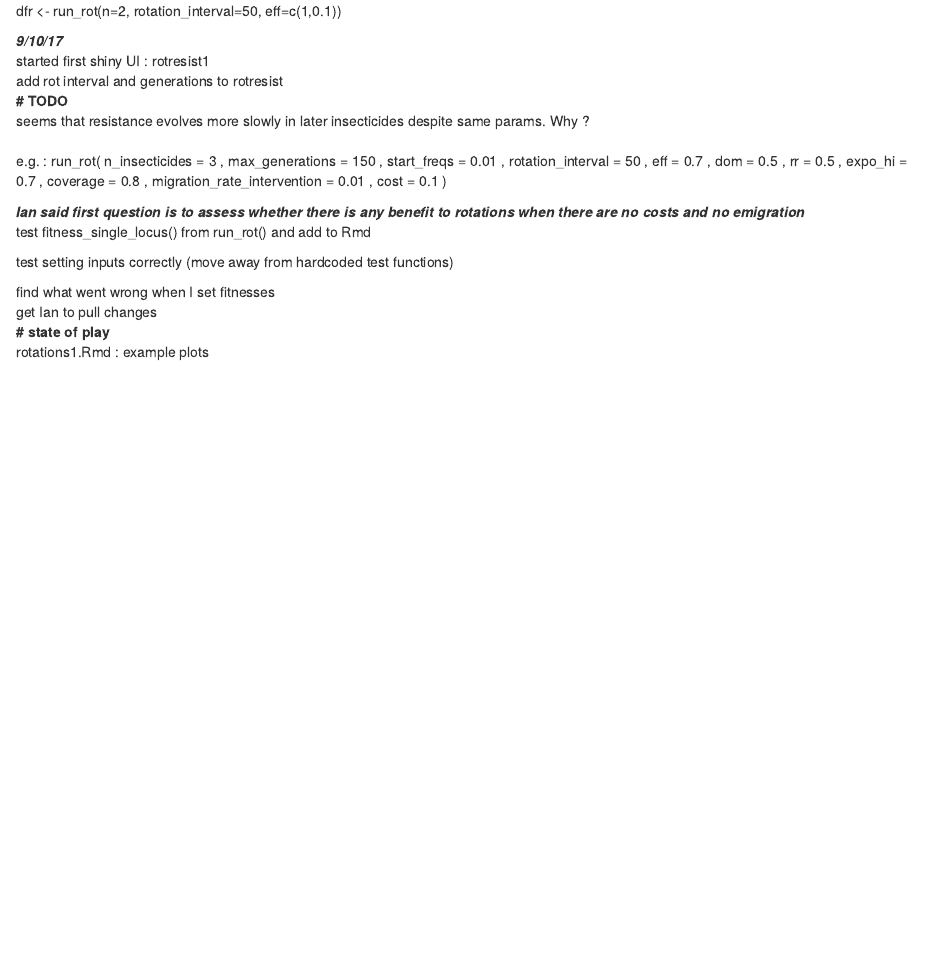
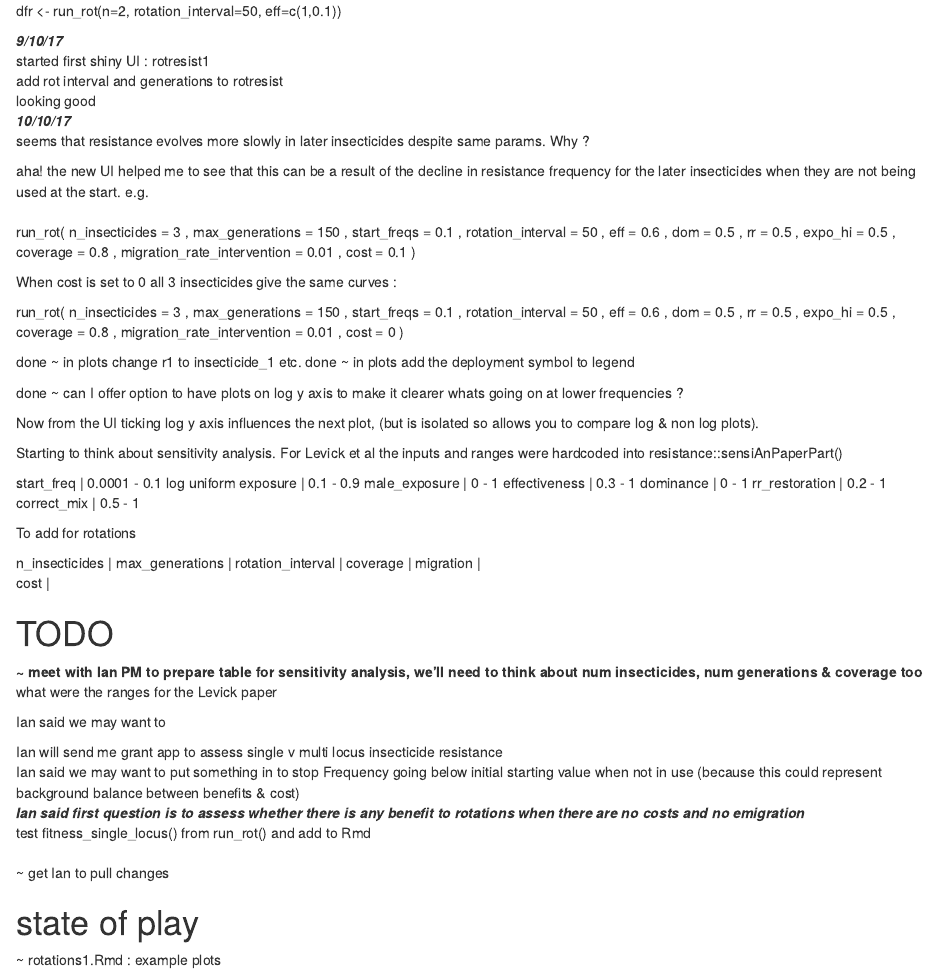
Before and after one commit to andysouth/rotations, an R Markdown document (inst/documents/rotations_notes.Rmd): the page in a window 1100 px wide, from 1010 px down. Rendered offline with R 4.5, knitr and Pandoc, with nearby package versions.

Commit message:
improve UI and plots add log scale option

````diff
--- a/inst/documents/rotations1.Rmd
+++ b/inst/documents/rotations1.Rmd
@@ -73,3 +73,13 @@ dfr <- run_rot(n=3, rotation_interval=50, eff=1, cost=0.1)
 dfr <- run_rot(rotation_interval=0, max_generations = 300, hardcode_fitness = TRUE, same_insecticides =TRUE, expo_hi=0.5, migration_rate_intervention=0.01)
 
 ```
+
+```{r, eval=TRUE, echo=FALSE, warning=FALSE, message=FALSE, fig.show='hold', fig.align='left', fig.cap="Showing how with cost (0.1) an initial decline in the freq of the later insecticides when they are not being used can lead them to behave differently than earlier ones."}
+
+run_rot( n_insecticides = 3 , max_generations = 150 , start_freqs = 0.1 , rotation_interval = 50 , eff = 0.6 , dom = 0.5 , rr = 0.5 , expo_hi = 0.5 , coverage = 0.8 , migration_rate_intervention = 0.01 , cost = 0.1 )
+
+```
+
+```{r, eval=TRUE, echo=FALSE, warning=FALSE, message=FALSE, fig.show='hold', fig.align='left', fig.cap="When cost is set to 0 all insecticides give the same curves."}
+
+run_rot( n_insecticides = 3 , max_generations = 150 , start_freqs = 0.1 , rotation_interval = 50 , eff = 0.6 , dom = 0.5 , rr = 0.5 , expo_hi = 0.5 , coverage = 0.8 , migration_rate_intervention = 0.01 , cost = 0 )
--- a/inst/documents/rotations_notes.Rmd
+++ b/inst/documents/rotations_notes.Rmd
@@ -84,23 +84,67 @@ dfr <- run_rot(n=2, rotation_interval=50, eff=c(1,0.1))
 *9/10/17*
 ~ started first shiny UI : rotresist1
 ~ add rot interval and generations to rotresist
+~ looking good
 
+
+*10/10/17*
+
+~ seems that resistance evolves more slowly in later insecticides despite same params. Why ?
+
+~ aha! the new UI helped me to see that this can be a result of the decline in resistance frequency for the later insecticides when they are not being used at the start. e.g.
+
+run_rot( n_insecticides = 3 , max_generations = 150 , start_freqs = 0.1 , rotation_interval = 50 , eff = 0.6 , dom = 0.5 , rr = 0.5 , expo_hi = 0.5 , coverage = 0.8 , migration_rate_intervention = 0.01 , cost = 0.1 )
+
+When cost is set to 0 all 3 insecticides give the same curves :
+
+run_rot( n_insecticides = 3 , max_generations = 150 , start_freqs = 0.1 , rotation_interval = 50 , eff = 0.6 , dom = 0.5 , rr = 0.5 , expo_hi = 0.5 , coverage = 0.8 , migration_rate_intervention = 0.01 , cost = 0 )
+
+done ~ in plots change r1 to insecticide_1 etc.
+done ~ in plots add the deployment symbol to legend
+
+done ~ can I offer option to have plots on log y axis to make it clearer whats going on at lower frequencies ?
+
+Now from the UI ticking log y axis influences the next plot, (but is isolated so allows you to compare log & non log plots).
+
+Starting to think about sensitivity analysis.
+For Levick et al the inputs and ranges were hardcoded into resistance::sensiAnPaperPart()
+
+start_freq |    0.0001 - 0.1 log uniform
+exposure |      0.1 - 0.9
+male_exposure | 0 - 1
+effectiveness | 0.3 - 1
+dominance     | 0 - 1
+rr_restoration |  0.2 - 1
+correct_mix   | 0.5 - 1
+
+
+To add for rotations
+
+n_insecticides    |
+max_generations   |
+rotation_interval |
+coverage          |
+migration         |
+cost              |
 
 
 # TODO
 
-~ seems that resistance evolves more slowly in later insecticides despite same params. Why ?
+~ meet with Ian PM to prepare table for sensitivity analysis, we'll need to think about num insecticides, num generations & coverage too
 
-e.g. :
-run_rot( n_insecticides = 3 , max_generations = 150 , start_freqs = 0.01 , rotation_interval = 50 , eff = 0.7 , dom = 0.5 , rr = 0.5 , expo_hi = 0.7 , coverage = 0.8 , migration_rate_intervention = 0.01 , cost = 0.1 )
+~ what were the ranges for the Levick paper
+
+~ Ian said we may want to
+~ Ian will send me grant app to assess single v multi locus insecticide resistance
+~ Ian said we may want to put something in to stop Frequency going below initial starting value when not in use (because this could represent background balance between benefits & cost)
+
 
 
 *Ian said first question is to assess whether there is any benefit to rotations when there are no costs and no emigration*
 
 ~ test fitness_single_locus() from run_rot() and add to Rmd
 
-~ test setting inputs correctly (move away from hardcoded test functions)
-~ find what went wrong when I set fitnesses
+
 ~ get Ian to pull changes
 
 # state of play
````
Also changed, not shown: R/rot_plots.r (+19 -4 lines), R/run_rot.r (+8 -6 lines), inst/shiny/rotresist1/server.r (+9 -4 lines), inst/shiny/rotresist1/ui.r (+2 -1 lines), inst/documents/rotations1.pdf (deleted), 2 other files.
